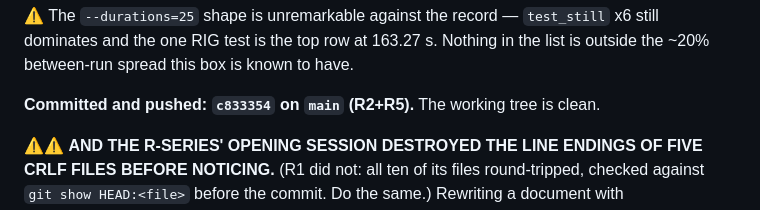
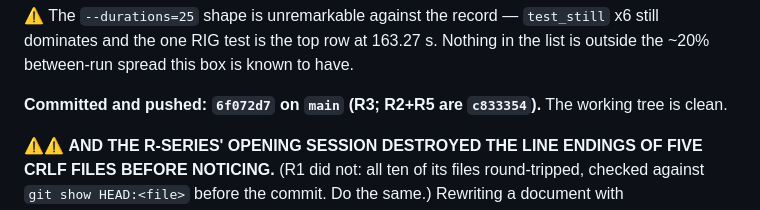
Before and after one commit to markgiroux3141/Chemsim, a Markdown page: NEXT_PROMPT.md, the part around the change. Rendered like a GitHub page.

Commit message:
docs: NEXT_PROMPT's state-of-the-box names the R3 commit
Co-Authored-By: Claude Fable 5 <noreply@anthropic.com>

```diff
--- a/NEXT_PROMPT.md
+++ b/NEXT_PROMPT.md
@@ -301,8 +301,8 @@ row, and do not read one session's move as a trend.
 x6 still dominates and the one RIG test is the top row at 163.27 s. Nothing in
 the list is outside the ~20% between-run spread this box is known to have.
 
-**Committed and pushed: `c833354` on `main` (R2+R5).** The working tree is
-clean.
+**Committed and pushed: `6f072d7` on `main` (R3; R2+R5 are `c833354`).** The
+working tree is clean.
 
 ⚠⚠ **AND THE R-SERIES' OPENING SESSION DESTROYED THE LINE ENDINGS OF FIVE CRLF
 FILES BEFORE NOTICING.** (R1 did not: all ten of its files round-tripped, checked
```
